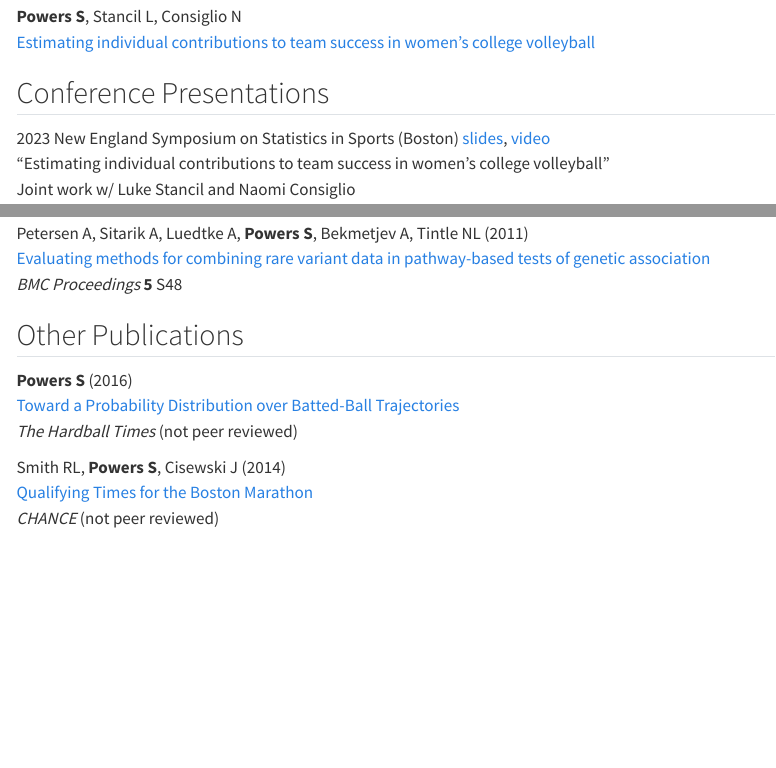
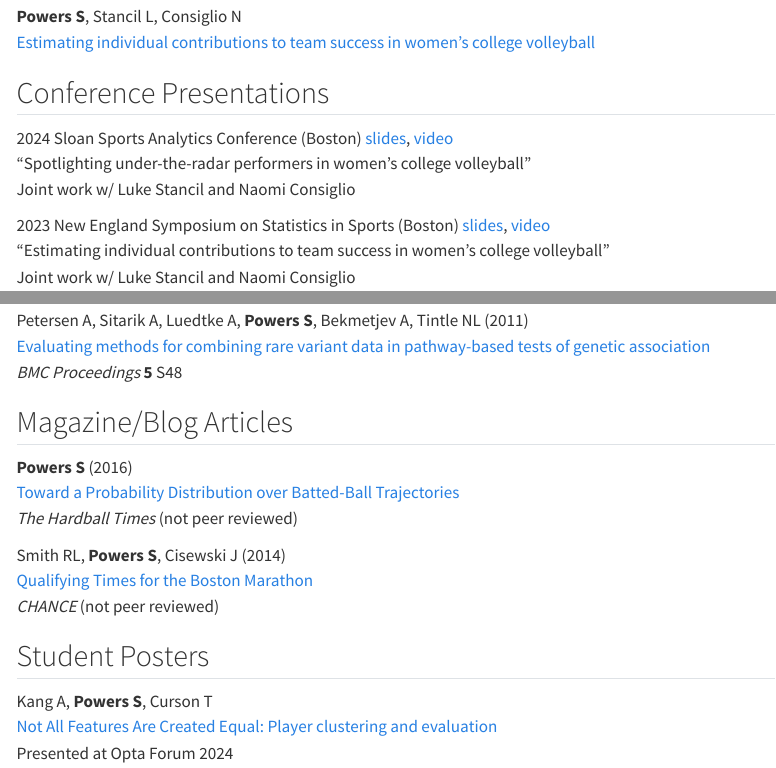
Before and after one commit to saberpowers/saberpowers.github.io, a Quarto document (research.qmd): the page in a window 1100 px wide, from 130 px down, and a second part further down, joined at a grey line. Rendered offline with R 4.5, knitr and Pandoc in place of Quarto, with nearby package versions; menus at the side of the page are left out.

Commit message:
add sloan and opta 2024 to research page

```diff
--- a/research.qmd
+++ b/research.qmd
@@ -8,6 +8,12 @@ title: "Research"
 [Estimating individual contributions to team success in women's college volleyball](https://arxiv.org/abs/2402.01083){target=_blank}\
 
 ## Conference Presentations
+
+2024 Sloan Sports Analytics Conference (Boston)
+[slides](https://github.com/saberpowers/talks/blob/master/2024/sloan/slides.pdf){target="_blank"},
+[video](https://www.youtube.com/watch?v=we8oPw_C4zQ&list=PL40KH8fsrt-sX1lSf659bl1u341F76ue3){target="_blank"}\
+"Spotlighting under-the-radar performers in women's college volleyball"\
+Joint work w/ Luke Stancil and Naomi Consiglio
 
 2023 New England Symposium on Statistics in Sports (Boston)
 [slides](https://github.com/saberpowers/talks/blob/master/2023/nessis/slides.pdf){target="_blank"},
@@ -93,7 +99,7 @@ Petersen A, Sitarik A, Luedtke A, **Powers S**, Bekmetjev A, Tintle NL (2011)\
 [Evaluating methods for combining rare variant data in pathway-based tests of genetic association](https://www.ncbi.nlm.nih.gov/pmc/articles/PMC3287885){target=_blank}\
 *BMC Proceedings* **5** S48
 
-## Other Publications
+## Magazine/Blog Articles
 
 **Powers S** (2016)\
 [Toward a Probability Distribution over Batted-Ball Trajectories](https://tht.fangraphs.com/toward-a-probability-distribution-over-batted-ball-trajectories){target=_blank}\
@@ -102,3 +108,9 @@ Petersen A, Sitarik A, Luedtke A, **Powers S**, Bekmetjev A, Tintle NL (2011)\
 Smith RL, **Powers S**, Cisewski J (2014)\
 [Qualifying Times for the Boston Marathon](https://chance.amstat.org/2014/09/boston-marathon){target=_blank}\
 *CHANCE* (not peer reviewed)
+
+## Student Posters
+
+Kang A, **Powers S**, Curson T\
+[Not All Features Are Created Equal: Player clustering and evaluation](assets/research/posters/kang_2024.pdf){target=_blank}\
+Presented at Opta Forum 2024
```
Also changed, not shown: assets/research/posters/kang_2024.pdf (added), docs/search.json, 3 other files.
